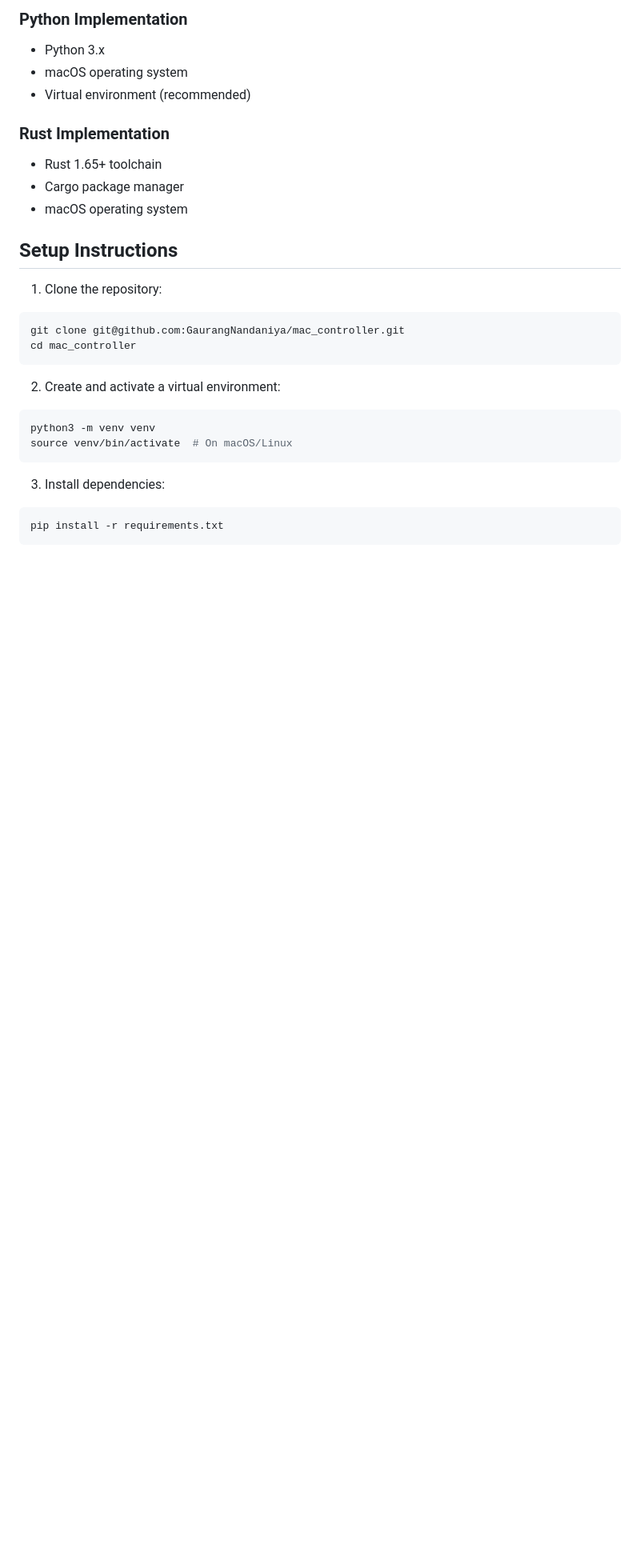
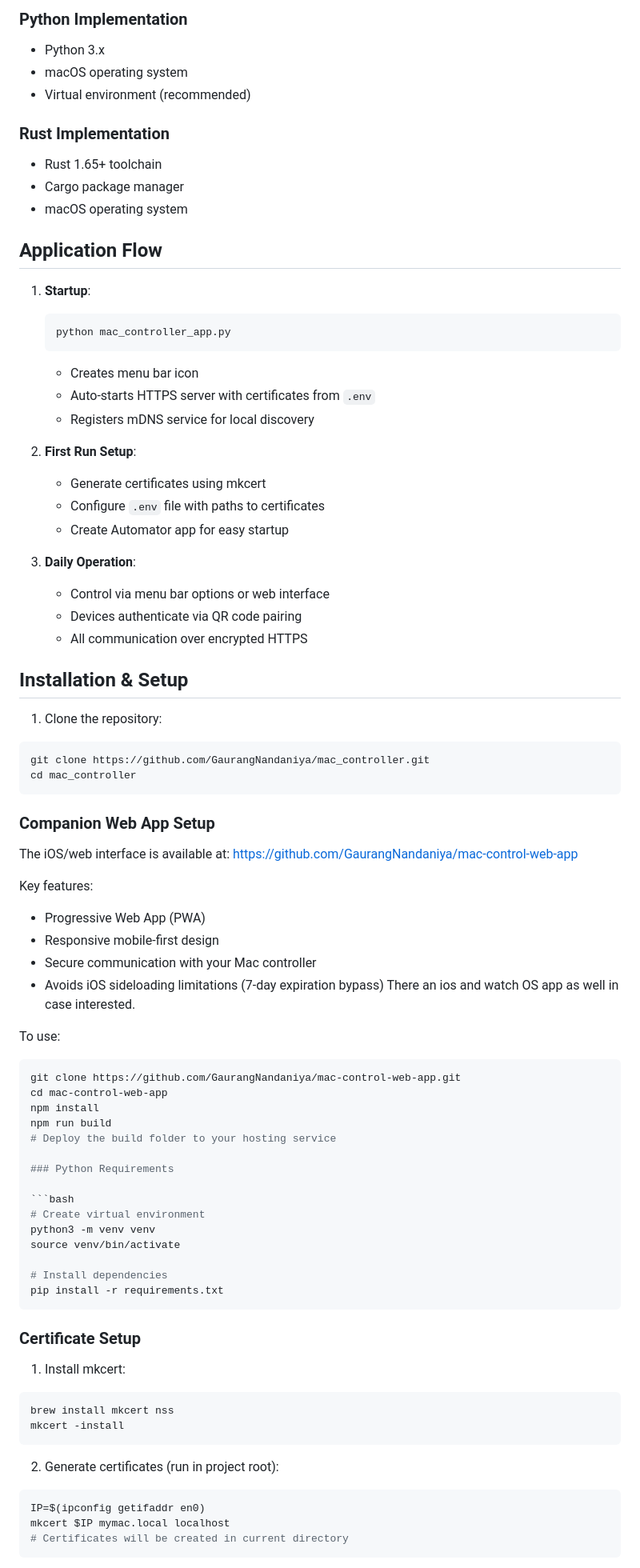
Before and after one commit to GaurangNandaniya/mac_controller, a Markdown page: readme.md, the part around one of its changes. Shown at 80% size. Rendered like a GitHub page; blank space fills up the shorter version.

Commit message:
chore: update the readme file

`````diff
--- a/readme.md
+++ b/readme.md
@@ -16,25 +16,84 @@ A dual-implementation server (Python/Flask and Rust/Actix) providing remote cont
 - Cargo package manager
 - macOS operating system
 
-## Setup Instructions
+## Application Flow
+
+1. **Startup**:
+
+   ```bash
+   python mac_controller_app.py
+   ```
+
+   - Creates menu bar icon
+   - Auto-starts HTTPS server with certificates from `.env`
+   - Registers mDNS service for local discovery
+
+2. **First Run Setup**:
+
+   - Generate certificates using mkcert
+   - Configure `.env` file with paths to certificates
+   - Create Automator app for easy startup
+
+3. **Daily Operation**:
+   - Control via menu bar options or web interface
+   - Devices authenticate via QR code pairing
+   - All communication over encrypted HTTPS
+
+## Installation & Setup
 
 1. Clone the repository:
 
 ```bash
-git clone git@github.com:GaurangNandaniya/mac_controller.git
+git clone https://github.com/GaurangNandaniya/mac_controller.git
 cd mac_controller
 ```
 
-2. Create and activate a virtual environment:
+### Companion Web App Setup
+
+The iOS/web interface is available at:
+https://github.com/GaurangNandaniya/mac-control-web-app
+
+Key features:
+
+- Progressive Web App (PWA)
+- Responsive mobile-first design
+- Secure communication with your Mac controller
+- Avoids iOS sideloading limitations (7-day expiration bypass) There an ios and watch OS app as well in case interested.
+
+To use:
+
+````bash
+git clone https://github.com/GaurangNandaniya/mac-control-web-app.git
+cd mac-control-web-app
+npm install
+npm run build
+# Deploy the build folder to your hosting service
+
+### Python Requirements
 
 ```bash
+# Create virtual environment
 python3 -m venv venv
-source venv/bin/activate  # On macOS/Linux
+source venv/bin/activate
+
+# Install dependencies
+pip install -r requirements.txt
+````
+
+### Certificate Setup
+
+1. Install mkcert:
+
+```bash
+brew install mkcert nss
+mkcert -install
 ```
 
-3. Install dependencies:
+2. Generate certificates (run in project root):
 
 ```bash
-pip install -r requirements.txt
+IP=$(ipconfig getifaddr en0)
+mkcert $IP mymac.local localhost
+# Certificates will be created in current directory
 ```
 
`````
Also changed, not shown: other parts of readme.md (+55 -3 lines).
